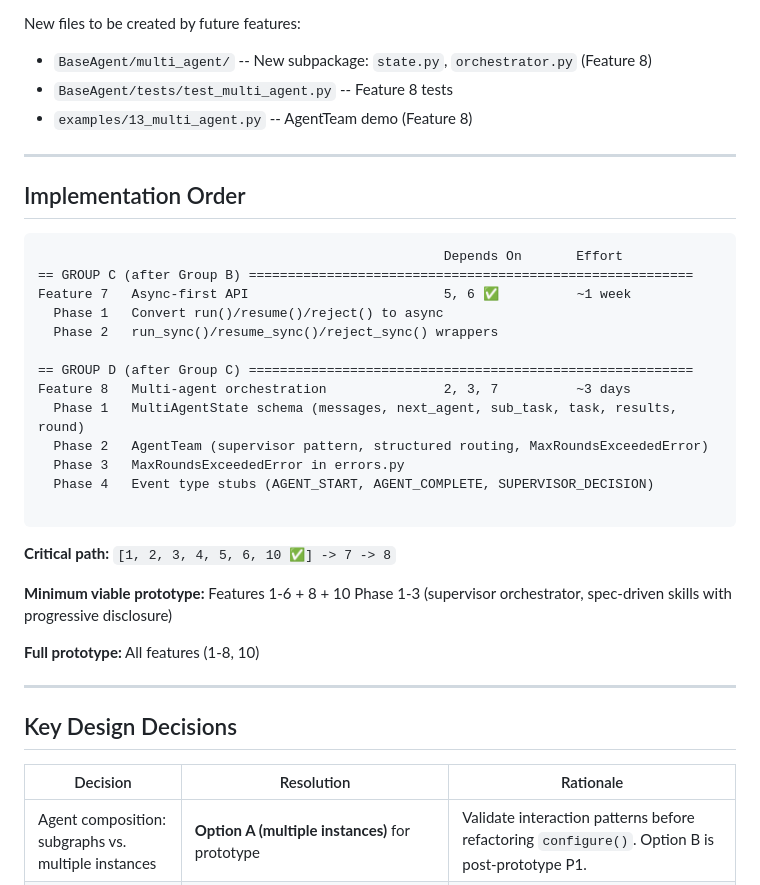
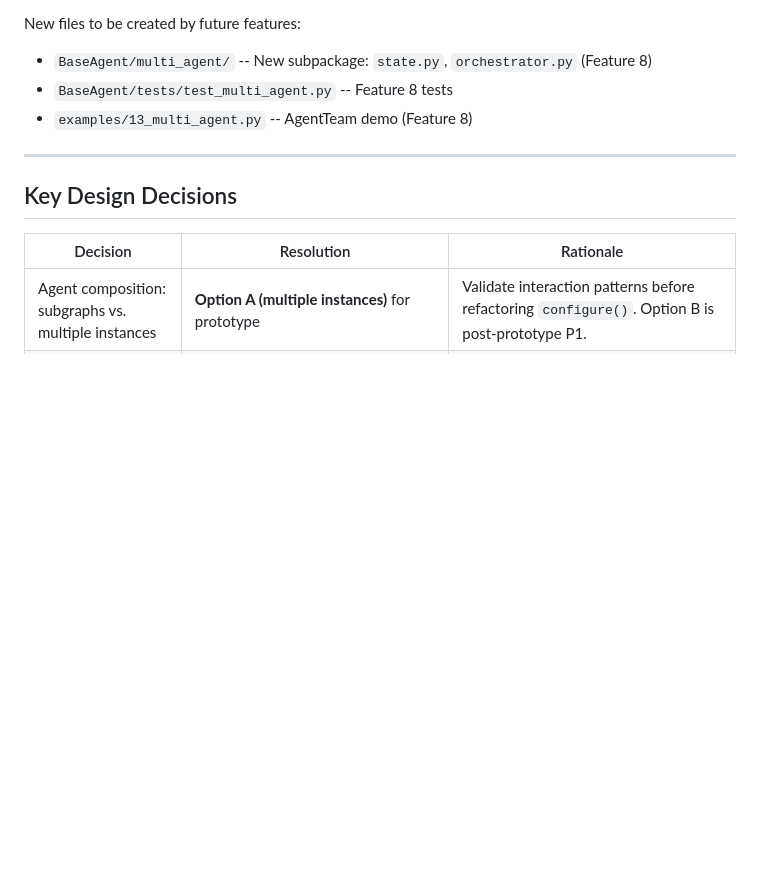
Before and after one commit to BinglanLi/BaseAgent, a Markdown page: Multi_Agent_Future_Roadmap.md, the part around the change. Drawn GitHub-style; blank space fills up the shorter version.

Commit message:
docs(roadmap): remove obsolete content

````diff
--- a/Multi_Agent_Future_Roadmap.md
+++ b/Multi_Agent_Future_Roadmap.md
@@ -124,32 +124,6 @@ New files to be created by future features:
 
 ---
 
-## Implementation Order
-
-```
-                                                    Depends On       Effort
-== GROUP C (after Group B) =========================================================
-Feature 7   Async-first API                         5, 6 ✅          ~1 week
-  Phase 1   Convert run()/resume()/reject() to async
-  Phase 2   run_sync()/resume_sync()/reject_sync() wrappers
-
-== GROUP D (after Group C) =========================================================
-Feature 8   Multi-agent orchestration               2, 3, 7          ~3 days
-  Phase 1   MultiAgentState schema (messages, next_agent, sub_task, task, results, round)
-  Phase 2   AgentTeam (supervisor pattern, structured routing, MaxRoundsExceededError)
-  Phase 3   MaxRoundsExceededError in errors.py
-  Phase 4   Event type stubs (AGENT_START, AGENT_COMPLETE, SUPERVISOR_DECISION)
-
-```
-
-**Critical path:** `[1, 2, 3, 4, 5, 6, 10 ✅] -> 7 -> 8`
-
-**Minimum viable prototype:** Features 1-6 + 8 + 10 Phase 1-3 (supervisor orchestrator, spec-driven skills with progressive disclosure)
-
-**Full prototype:** All features (1-8, 10)
-
----
-
 ## Key Design Decisions
 
 | Decision | Resolution | Rationale |
````
